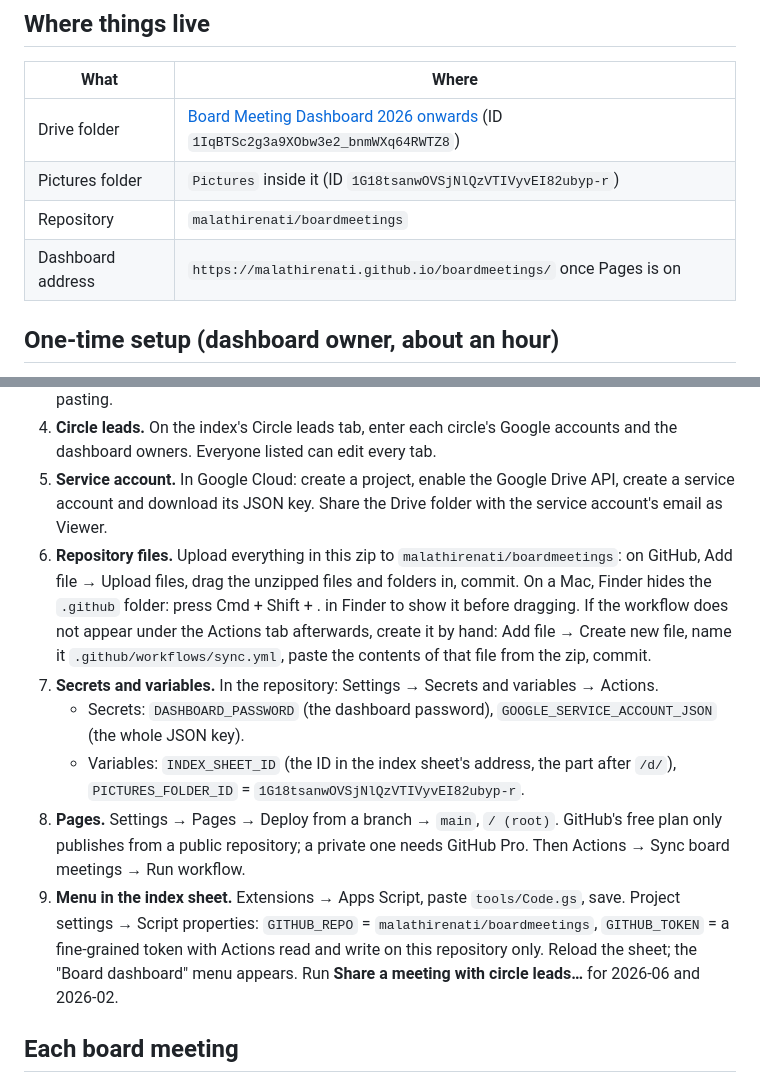
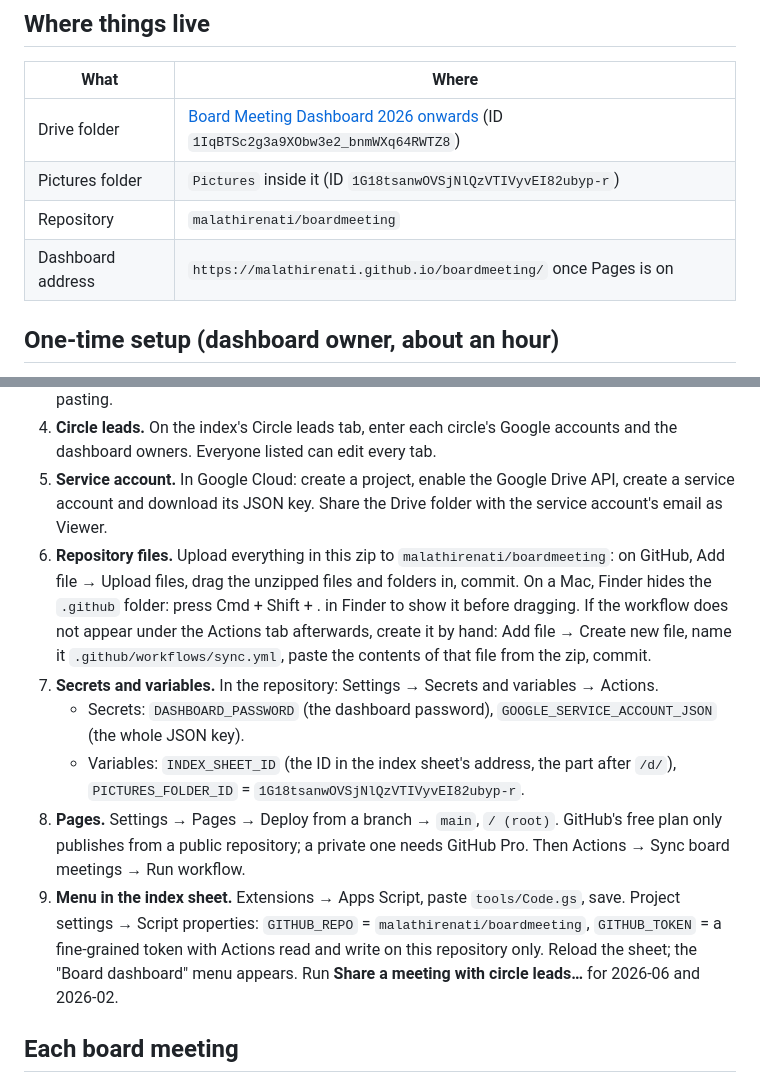
Before and after one commit to malathirenati/boardmeeting, a Markdown page: README.md, 2 parts joined by grey strips. GitHub-like rendering.

Commit message:
Use the correct repository name in the README
Co-Authored-By: Claude Opus 5.5 <noreply@anthropic.com>

```diff
--- a/README.md
+++ b/README.md
@@ -43,8 +43,8 @@ Editing happens in Google Sheets because a GitHub Pages site cannot save anythin
 | --- | --- |
 | Drive folder | [Board Meeting Dashboard 2026 onwards](https://drive.google.com/drive/folders/1IqBTSc2g3a9XObw3e2_bnmWXq64RWTZ8) (ID `1IqBTSc2g3a9XObw3e2_bnmWXq64RWTZ8`) |
 | Pictures folder | `Pictures` inside it (ID `1G18tsanwOVSjNlQzVTIVyvEI82ubyp-r`) |
-| Repository | `malathirenati/boardmeetings` |
-| Dashboard address | `https://malathirenati.github.io/boardmeetings/` once Pages is on |
+| Repository | `malathirenati/boardmeeting` |
+| Dashboard address | `https://malathirenati.github.io/boardmeeting/` once Pages is on |
 
 ## One-time setup (dashboard owner, about an hour)
 
@@ -53,12 +53,12 @@ Editing happens in Google Sheets because a GitHub Pages site cannot save anythin
 3. **Upload the pictures.** Unzip `TILN-sample-pictures.zip` and drag the pictures (not the folder) into the `Pictures` folder. The sheets already refer to them by file name, so no links need pasting.
 4. **Circle leads.** On the index's Circle leads tab, enter each circle's Google accounts and the dashboard owners. Everyone listed can edit every tab.
 5. **Service account.** In Google Cloud: create a project, enable the Google Drive API, create a service account and download its JSON key. Share the Drive folder with the service account's email as Viewer.
-6. **Repository files.** Upload everything in this zip to `malathirenati/boardmeetings`: on GitHub, Add file → Upload files, drag the unzipped files and folders in, commit. On a Mac, Finder hides the `.github` folder: press Cmd + Shift + . in Finder to show it before dragging. If the workflow does not appear under the Actions tab afterwards, create it by hand: Add file → Create new file, name it `.github/workflows/sync.yml`, paste the contents of that file from the zip, commit.
+6. **Repository files.** Upload everything in this zip to `malathirenati/boardmeeting`: on GitHub, Add file → Upload files, drag the unzipped files and folders in, commit. On a Mac, Finder hides the `.github` folder: press Cmd + Shift + . in Finder to show it before dragging. If the workflow does not appear under the Actions tab afterwards, create it by hand: Add file → Create new file, name it `.github/workflows/sync.yml`, paste the contents of that file from the zip, commit.
 7. **Secrets and variables.** In the repository: Settings → Secrets and variables → Actions.
    - Secrets: `DASHBOARD_PASSWORD` (the dashboard password), `GOOGLE_SERVICE_ACCOUNT_JSON` (the whole JSON key).
    - Variables: `INDEX_SHEET_ID` (the ID in the index sheet's address, the part after `/d/`), `PICTURES_FOLDER_ID` = `1G18tsanwOVSjNlQzVTIVyvEI82ubyp-r`.
 8. **Pages.** Settings → Pages → Deploy from a branch → `main`, `/ (root)`. GitHub's free plan only publishes from a public repository; a private one needs GitHub Pro. Then Actions → Sync board meetings → Run workflow.
-9. **Menu in the index sheet.** Extensions → Apps Script, paste `tools/Code.gs`, save. Project settings → Script properties: `GITHUB_REPO` = `malathirenati/boardmeetings`, `GITHUB_TOKEN` = a fine-grained token with Actions read and write on this repository only. Reload the sheet; the "Board dashboard" menu appears. Run **Share a meeting with circle leads…** for 2026-06 and 2026-02.
+9. **Menu in the index sheet.** Extensions → Apps Script, paste `tools/Code.gs`, save. Project settings → Script properties: `GITHUB_REPO` = `malathirenati/boardmeeting`, `GITHUB_TOKEN` = a fine-grained token with Actions read and write on this repository only. Reload the sheet; the "Board dashboard" menu appears. Run **Share a meeting with circle leads…** for 2026-06 and 2026-02.
 
 ## Each board meeting
 
```
